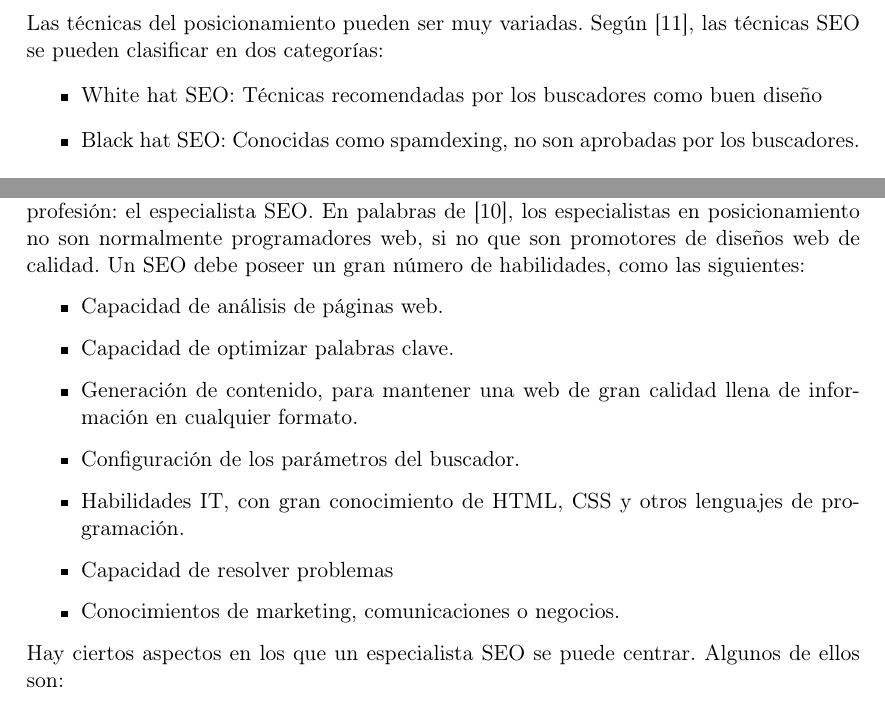
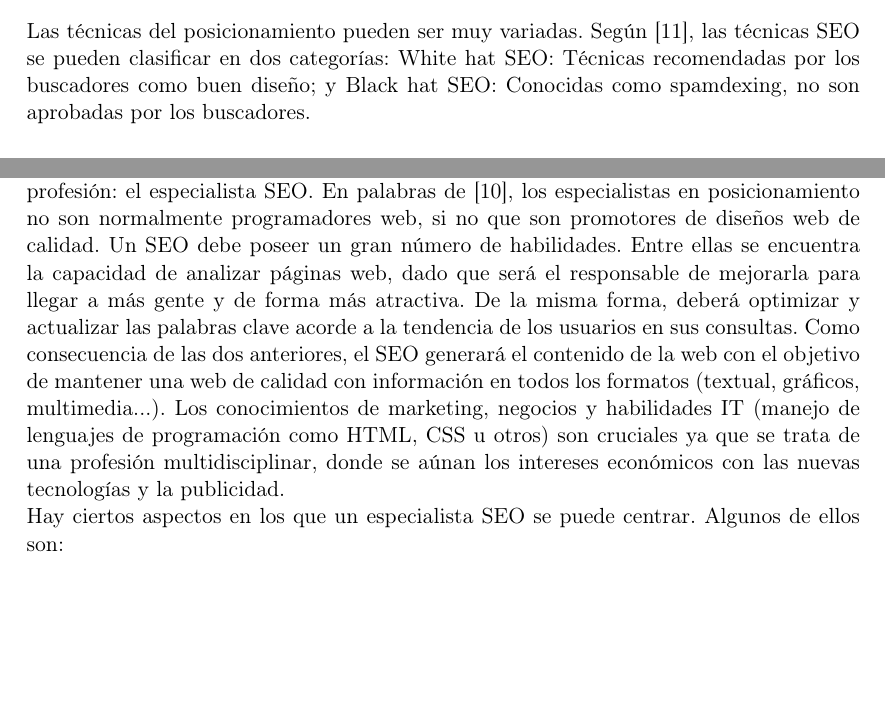
Before and after one commit to luisbalru/Information-Retrieval, a LaTeX document (Practica 1/practica1.tex): two parts of pages 6 and 7 of 11, joined at a grey line, cut so that both start at the same text, the shorter picture padded with empty space. Compiled offline with pdfLaTeX.

Commit message:
Modificando mi parte...

```diff
--- a/Practica 1/practica1.tex
+++ b/Practica 1/practica1.tex
@@ -73,11 +73,7 @@
 		\end{itemize}
 
 		\subsection{Técnicas SEO}
-		Las técnicas del posicionamiento pueden ser muy variadas. Según \cite{tutorial}, las técnicas SEO se pueden clasificar en dos categorías:
-		\begin{itemize}
-			\item White hat SEO: Técnicas recomendadas por los buscadores como buen diseño
-			\item Black hat SEO: Conocidas como spamdexing, no son aprobadas por los buscadores.
-		\end{itemize}
+		Las técnicas del posicionamiento pueden ser muy variadas. Según \cite{tutorial}, las técnicas SEO se pueden clasificar en dos categorías: White hat SEO: Técnicas recomendadas por los buscadores como buen diseño; y Black hat SEO: Conocidas como spamdexing, no son aprobadas por los buscadores.
 
 		\subsubsection{White Hat SEO}
 			Una táctica SEO se considera White hat si tiene las siguientes características:
@@ -103,17 +99,7 @@
 	\end{section}
 
 	\subsection{SEO como profesión}
-		Como hemos comentado anteriormente, el posicionamiento en buscadores es una pieza clave en el marketing online de las empresas. Tanto es así que ha dado lugar a una nueva profesión: el especialista SEO. En palabras de \cite{seo-prof}, los especialistas en posicionamiento no son normalmente programadores web, si no que son promotores de diseños web de calidad. Un SEO debe poseer un gran número de habilidades, como las siguientes:
-
-		\begin{itemize}
-			\item Capacidad de análisis de páginas web.
-			 \item Capacidad de optimizar palabras clave.
-			\item Generación de contenido, para mantener una web de gran calidad llena de información en cualquier formato.
-			\item Configuración de los parámetros del buscador.
-			\item Habilidades IT, con gran conocimiento de HTML, CSS y otros lenguajes de programación.
-			\item Capacidad de resolver problemas
-			\item Conocimientos de marketing, comunicaciones o negocios.
-		\end{itemize}
+		Como hemos comentado anteriormente, el posicionamiento en buscadores es una pieza clave en el marketing online de las empresas. Tanto es así que ha dado lugar a una nueva profesión: el especialista SEO. En palabras de \cite{seo-prof}, los especialistas en posicionamiento no son normalmente programadores web, si no que son promotores de diseños web de calidad. Un SEO debe poseer un gran número de habilidades. Entre ellas se encuentra la capacidad de analizar páginas web, dado que será el responsable de mejorarla para llegar a más gente y de forma más atractiva. De la misma forma, deberá optimizar y actualizar las palabras clave acorde a la tendencia de los usuarios en sus consultas. Como consecuencia de las dos anteriores, el SEO generará el contenido de la web con el objetivo de mantener una web de calidad con información en todos los formatos (textual, gráficos, multimedia...). Los conocimientos de marketing, negocios y habilidades IT (manejo de lenguajes de programación como HTML, CSS u otros) son cruciales ya que se trata de una profesión multidisciplinar, donde se aúnan los intereses económicos con las nuevas tecnologías y la publicidad.
 
 		Hay ciertos aspectos en los que un especialista SEO se puede centrar. Algunos de ellos son:
 
```
